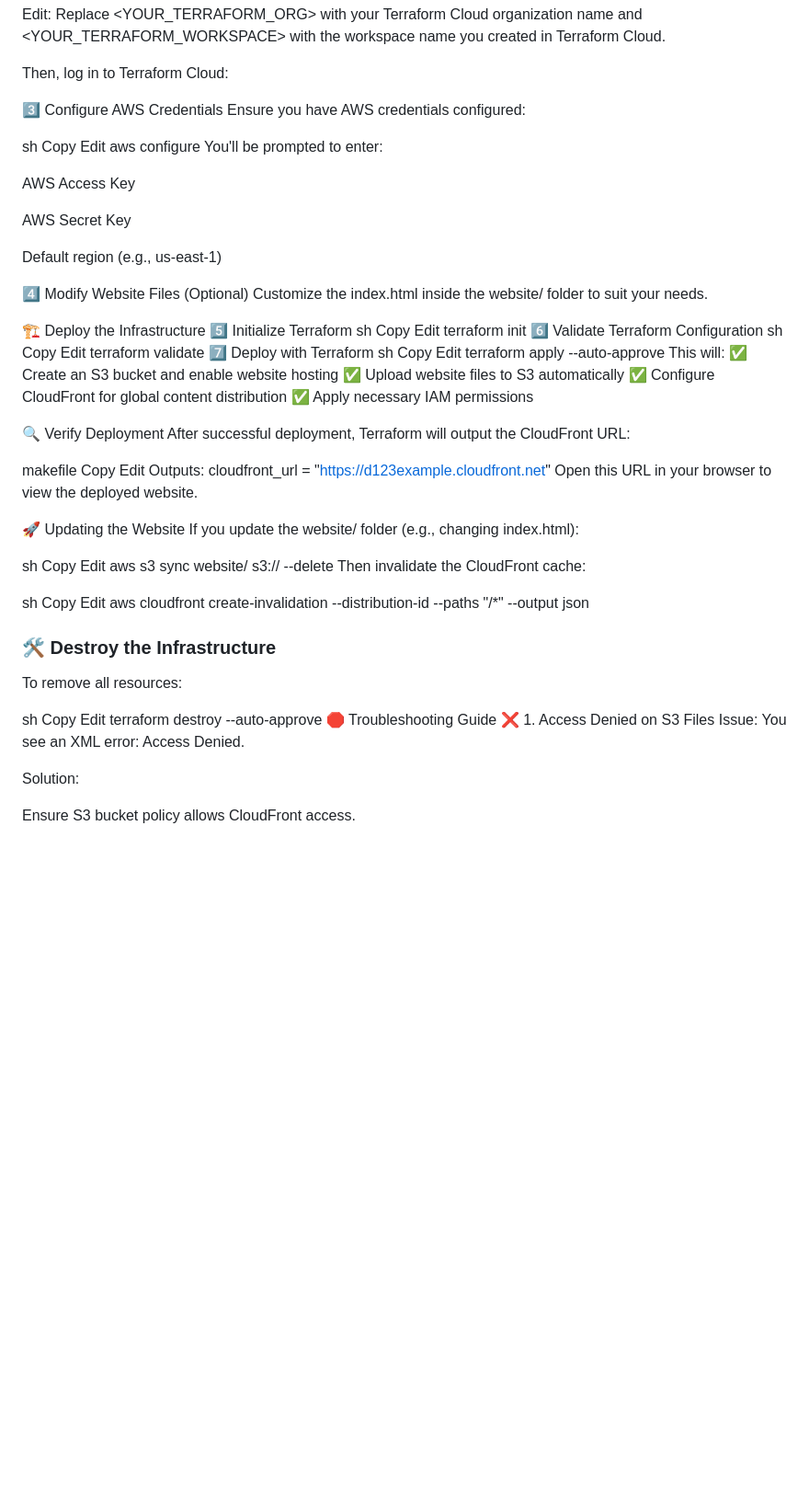
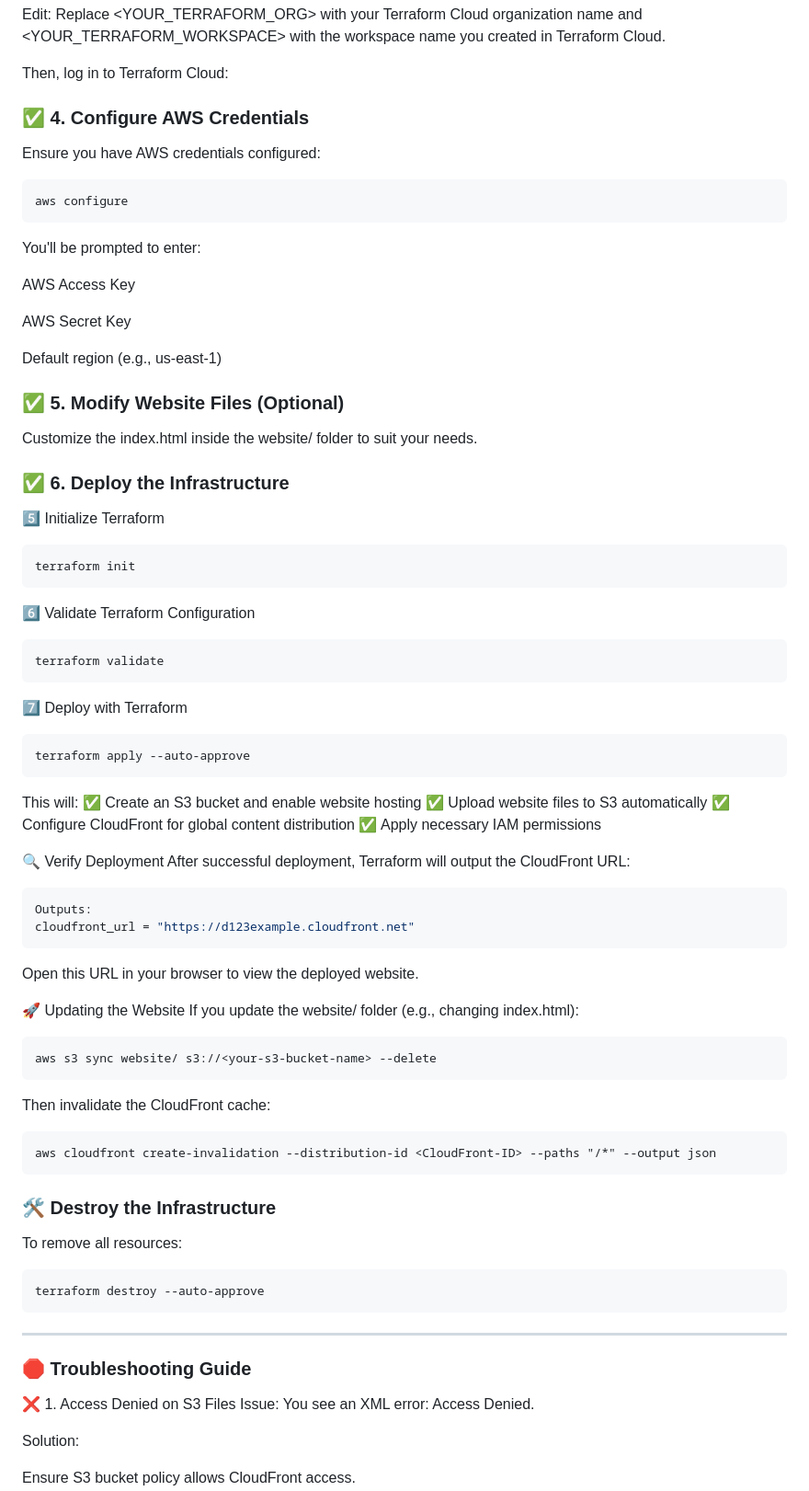
Before and after one commit to Dianes-Git/AWS-Cloudfront-S3-Hosting, a Markdown page: README.md, the part around one of its changes. Shown at 92% size. Rendered like a GitHub page; blank space fills up the shorter version.

````diff
--- a/README.md
+++ b/README.md
@@ -89,13 +91,12 @@ Edit: Replace <YOUR_TERRAFORM_ORG> with your Terraform Cloud organization name a
 
 Then, log in to Terraform Cloud:
 
-3️⃣ Configure AWS Credentials
+### ✅ **4. Configure AWS Credentials**
 Ensure you have AWS credentials configured:
 
-sh
-Copy
-Edit
+```sh
 aws configure
+```
 You'll be prompted to enter:
 
 AWS Access Key
@@ -104,25 +105,22 @@ AWS Secret Key
 
 Default region (e.g., us-east-1)
 
-4️⃣ Modify Website Files (Optional)
+### ✅ **5. Modify Website Files (Optional)**
 Customize the index.html inside the website/ folder to suit your needs.
 
-🏗 Deploy the Infrastructure
+### ✅ **6. Deploy the Infrastructure**
 5️⃣ Initialize Terraform
-sh
-Copy
-Edit
+```sh
 terraform init
+```
 6️⃣ Validate Terraform Configuration
-sh
-Copy
-Edit
+```sh
 terraform validate
+```
 7️⃣ Deploy with Terraform
-sh
-Copy
-Edit
+```sh
 terraform apply --auto-approve
+```
 This will:
 ✅ Create an S3 bucket and enable website hosting
 ✅ Upload website files to S3 automatically
@@ -131,36 +129,33 @@ This will:
 
 🔍 Verify Deployment
 After successful deployment, Terraform will output the CloudFront URL:
-
-makefile
-Copy
-Edit
+```sh
 Outputs:
 cloudfront_url = "https://d123example.cloudfront.net"
+```
 Open this URL in your browser to view the deployed website.
 
 🚀 Updating the Website
 If you update the website/ folder (e.g., changing index.html):
 
-sh
-Copy
-Edit
+```sh
 aws s3 sync website/ s3://<your-s3-bucket-name> --delete
+```
+
 Then invalidate the CloudFront cache:
-
-sh
-Copy
-Edit
+```
 aws cloudfront create-invalidation --distribution-id <CloudFront-ID> --paths "/*" --output json
+```
 
 ### 🛠 Destroy the Infrastructure
 To remove all resources:
 
-sh
-Copy
-Edit
+```sh
 terraform destroy --auto-approve
-🛑 Troubleshooting Guide
+```
+
+---
+### 🛑 Troubleshooting Guide
 ❌ 1. Access Denied on S3 Files
 Issue: You see an XML error: Access Denied.
 
````
Also changed, not shown: other parts of README.md (+5 -3 lines).
